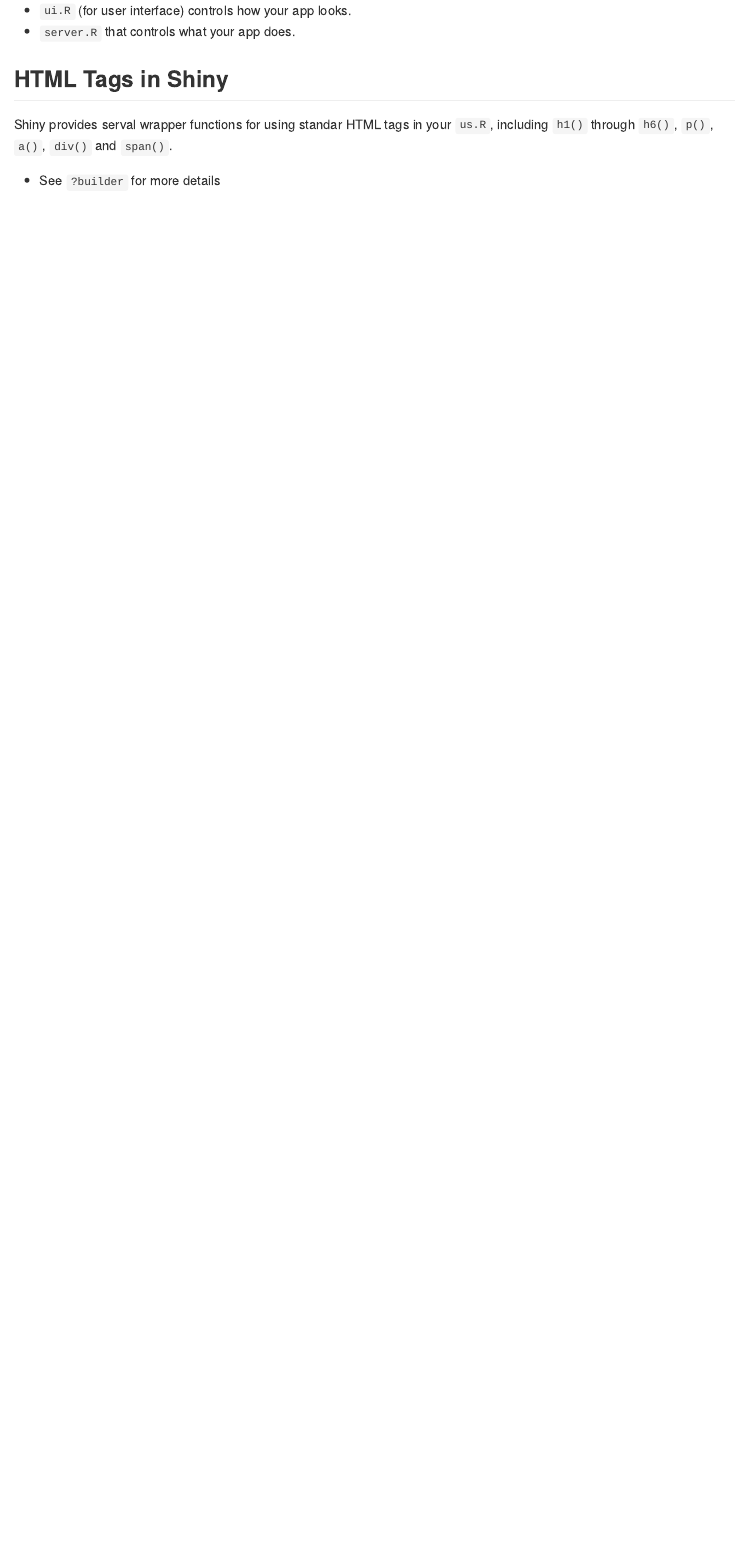
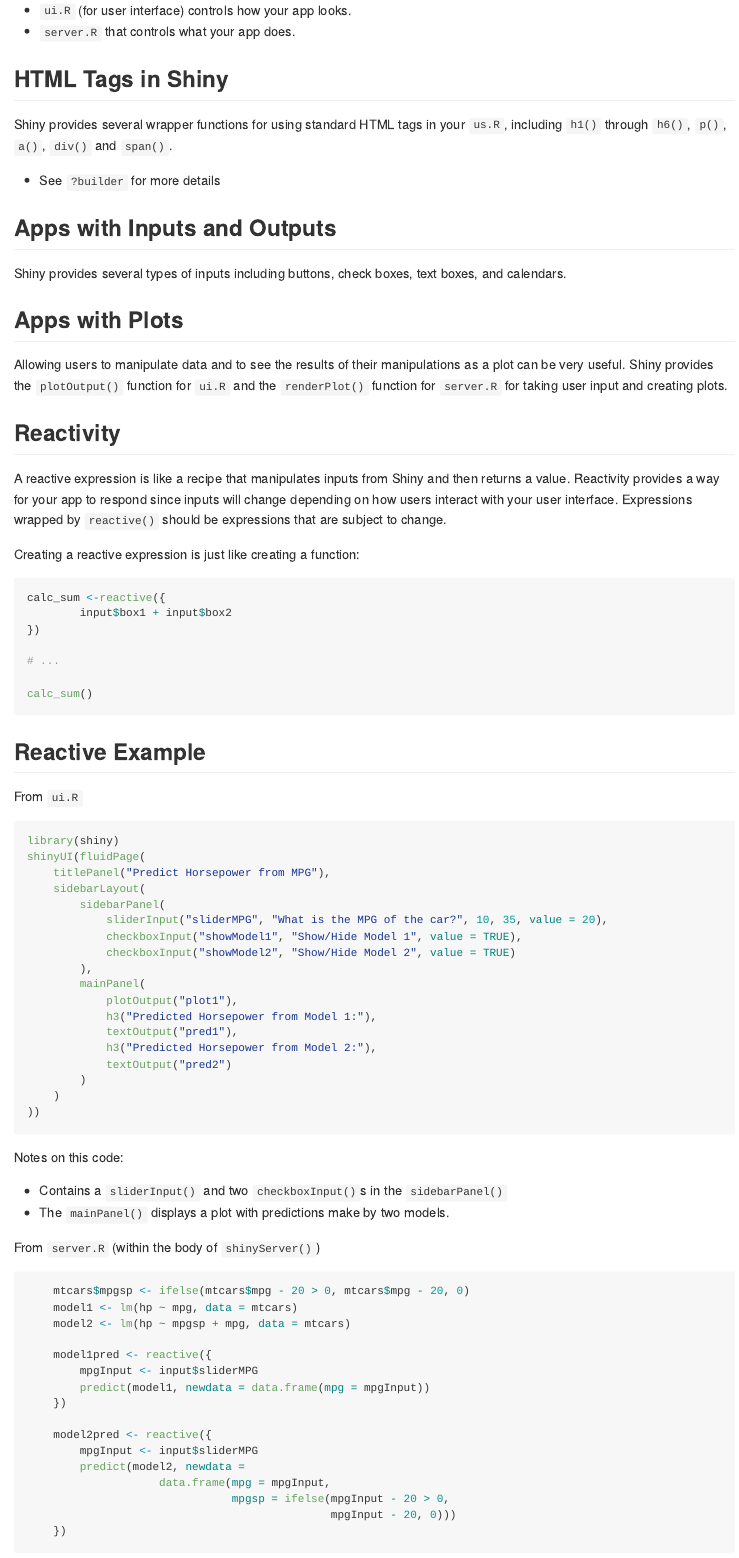
Before and after one commit to hookskl/ddp, an R Markdown document (shiny.Rmd): the page in a window 1100 px wide, from 900 px down. The pictures show the output file shiny.md that the author committed with the source, drawn offline in the style of GitHub.

Commit message:
shiny app and markdown

````diff
--- a/myApp/server.R
+++ b/myApp/server.R
@@ -1,9 +1,9 @@
-#
-# This is the server logic of a Shiny web application. You can run the
-# application by clicking 'Run App' above.
-#
-# Find out more about building applications with Shiny here:
-#
-#    http://shiny.rstudio.com/
-#
+library(shiny)
+shinyServer(function(input, output) {
+    mtcars$mpgsp <- ifelse(mtcars$mpg - 20 > 0, mtcars$mpg - 20, 0)
+    model1 <- lm(hp ~ mpg, data = mtcars)
+    model2 <- lm(hp ~ mpgsp + mpg, data = mtcars)
 
+    model1pred <- reactive({
+        mpgInput <- input$sliderMPG
+        predict(model1, newdata = data.frame(mpg = mpgInput))
@@ -24,3 +10,39 @@
     })
 
+    model2pred <- reactive({
+        mpgInput <- input$sliderMPG
+        predict(model2, newdata =
+                    data.frame(mpg = mpgInput,
+                               mpgsp = ifelse(mpgInput - 20 > 0,
+                                              mpgInput - 20, 0)))
+    })
+
+    output$plot1 <- renderPlot({
+        mpgInput <- input$sliderMPG
+
+        plot(mtcars$mpg, mtcars$hp, xlab = "Miles Per Gallon",
+             ylab = "Horsepower", bty = "n", pch = 16,
+             xlim = c(10, 35), ylim = c(50, 350))
+        if(input$showModel1){
+            abline(model1, col = "red", lwd = 2)
+        }
+        if(input$showModel2){
+            model2lines <- predict(model2, newdata = data.frame(
+                mpg = 10:35, mpgsp = ifelse(10:35 - 20 > 0, 10:35 - 20, 0)
+            ))
+            lines(10:35, model2lines, col = "blue", lwd = 2)
+        }
+        legend(25, 250, c("Model 1 Prediction", "Model 2 Prediction"), pch = 16,
+               col = c("red", "blue"), bty = "n", cex = 1.2)
+        points(mpgInput, model1pred(), col = "red", pch = 16, cex = 2)
+        points(mpgInput, model2pred(), col = "blue", pch = 16, cex = 2)
+    })
+
+    output$pred1 <- renderText({
+        model1pred()
+    })
+
+    output$pred2 <- renderText({
+        model2pred()
+    })
 })
--- a/myApp/ui.R
+++ b/myApp/ui.R
@@ -1,20 +1,9 @@
-#
-# This is the user-interface definition of a Shiny web application. You can
-# run the application by clicking 'Run App' above.
-#
-# Find out more about building applications with Shiny here:
-#
-#    http://shiny.rstudio.com/
-#
-
 library(shiny)
-
-# Define UI for application that draws a histogram
 shinyUI(fluidPage(
-
-    # Application title
-    titlePanel("Old Faithful Geyser Data"),
-
-    # Sidebar with a slider input for number of bins
+    titlePanel("Predict Horsepower from MPG"),
     sidebarLayout(
         sidebarPanel(
+            sliderInput("sliderMPG", "What is the MPG of the car?", 10, 35, value = 20),
+            checkboxInput("showModel1", "Show/Hide Model 1", value = TRUE),
+            checkboxInput("showModel2", "Show/Hide Model 2", value = TRUE),
+            submitButton("Submit")
@@ -26,8 +10,10 @@
         ),
-
-        # Show a plot of the generated distribution
         mainPanel(
-            plotOutput("distPlot")
+            plotOutput("plot1"),
+            h3("Predicted Horsepower from Model 1:"),
+            textOutput("pred1"),
+            h3("Predicted Horsepower from Model 2:"),
+            textOutput("pred2")
         )
     )
 ))
--- a/shiny.Rmd
+++ b/shiny.Rmd
@@ -41,6 +41,80 @@
 
 ## HTML Tags in Shiny
 
-Shiny provides serval wrapper functions for using standar HTML tags in your `us.R`, including `h1()` through `h6()`, `p()`, `a()`, `div()` and `span()`.
+Shiny provides several wrapper functions for using standard HTML tags in your `us.R`, including `h1()` through `h6()`, `p()`, `a()`, `div()` and `span()`.
 
 * See `?builder` for more details
+
+## Apps with Inputs and Outputs
+
+Shiny provides several types of inputs including buttons, check boxes, text boxes, and calendars.
+
+## Apps with Plots
+
+Allowing users to manipulate data and to see the results of their manipulations as a plot can be very useful. Shiny provides the `plotOutput()` function for `ui.R` and the `renderPlot()` function for `server.R` for taking user input and creating plots.
+
+## Reactivity
+
+A reactive expression is like a recipe that manipulates inputs from Shiny and then returns a value. Reactivity provides a way for your app to respond since inputs will change depending on how users interact with your user interface. Expressions wrapped by `reactive()` should be expressions that are subject to change.
+
+Creating a reactive expression is just like creating a function:
+
+```{r eval = FALSE}
+calc_sum <-reactive({
+        input$box1 + input$box2
+})
+
+# ...
+
+calc_sum()
+```
+
+
+## Reactive Example
+
+From `ui.R`
+
+```{r eval = FALSE}
+library(shiny)
+shinyUI(fluidPage(
+    titlePanel("Predict Horsepower from MPG"),
+    sidebarLayout(
+        sidebarPanel(
+            sliderInput("sliderMPG", "What is the MPG of the car?", 10, 35, value = 20),
+            checkboxInput("showModel1", "Show/Hide Model 1", value = TRUE),
+            checkboxInput("showModel2", "Show/Hide Model 2", value = TRUE)
+        ),
+        mainPanel(
+            plotOutput("plot1"),
+            h3("Predicted Horsepower from Model 1:"),
+            textOutput("pred1"),
+            h3("Predicted Horsepower from Model 2:"),
+            textOutput("pred2")
+        )
+    )
+))
+```
+
+Notes on this code:
+
+* Contains a `sliderInput()` and two `checkboxInput()`s in the `sidebarPanel()`
+* The `mainPanel()` displays a plot with predictions make by two models.
+
+From `server.R` (within the body of `shinyServer()`)
+
+```{r eval = FALSE}
+    mtcars$mpgsp <- ifelse(mtcars$mpg - 20 > 0, mtcars$mpg - 20, 0)
+    model1 <- lm(hp ~ mpg, data = mtcars)
+    model2 <- lm(hp ~ mpgsp + mpg, data = mtcars)
+
+    model1pred <- reactive({
+        mpgInput <- input$sliderMPG
+        predict(model1, newdata = data.frame(mpg = mpgInput))
+    })
+
+    model2pred <- reactive({
+        mpgInput <- input$sliderMPG
+        predict(model2, newdata =
+                    data.frame(mpg = mpgInput,
+                               mpgsp = ifelse(mpgInput - 20 > 0,
+                                              mpgInput - 20, 0)))
````
Also changed, not shown: shiny.md, myApp/server.R (14 more changed lines), myApp/ui.R (5 more changed lines), shiny.Rmd (57 more changed lines).
